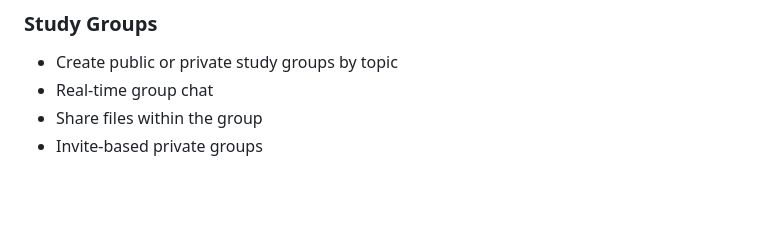
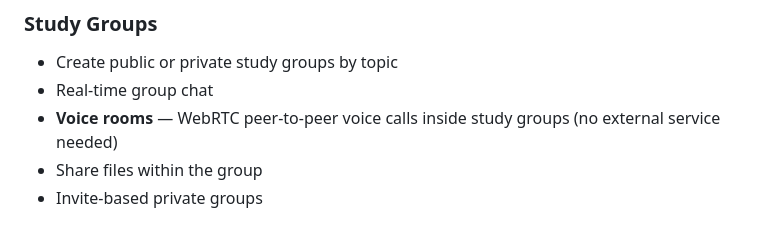
Before and after one commit to ssaaffaakk/Project-buddy-Pb, a Markdown page: README.md, the part around the change. GitHub-like rendering; blank space fills up the shorter version.

Commit message:
Add voice chat to README

```diff
--- a/README.md
+++ b/README.md
@@ -44,6 +44,7 @@ Finding project partners at university still means posting "anyone want to join?
 ### Study Groups
 - Create public or private study groups by topic
 - Real-time group chat
+- **Voice rooms** — WebRTC peer-to-peer voice calls inside study groups (no external service needed)
 - Share files within the group
 - Invite-based private groups
 
```
